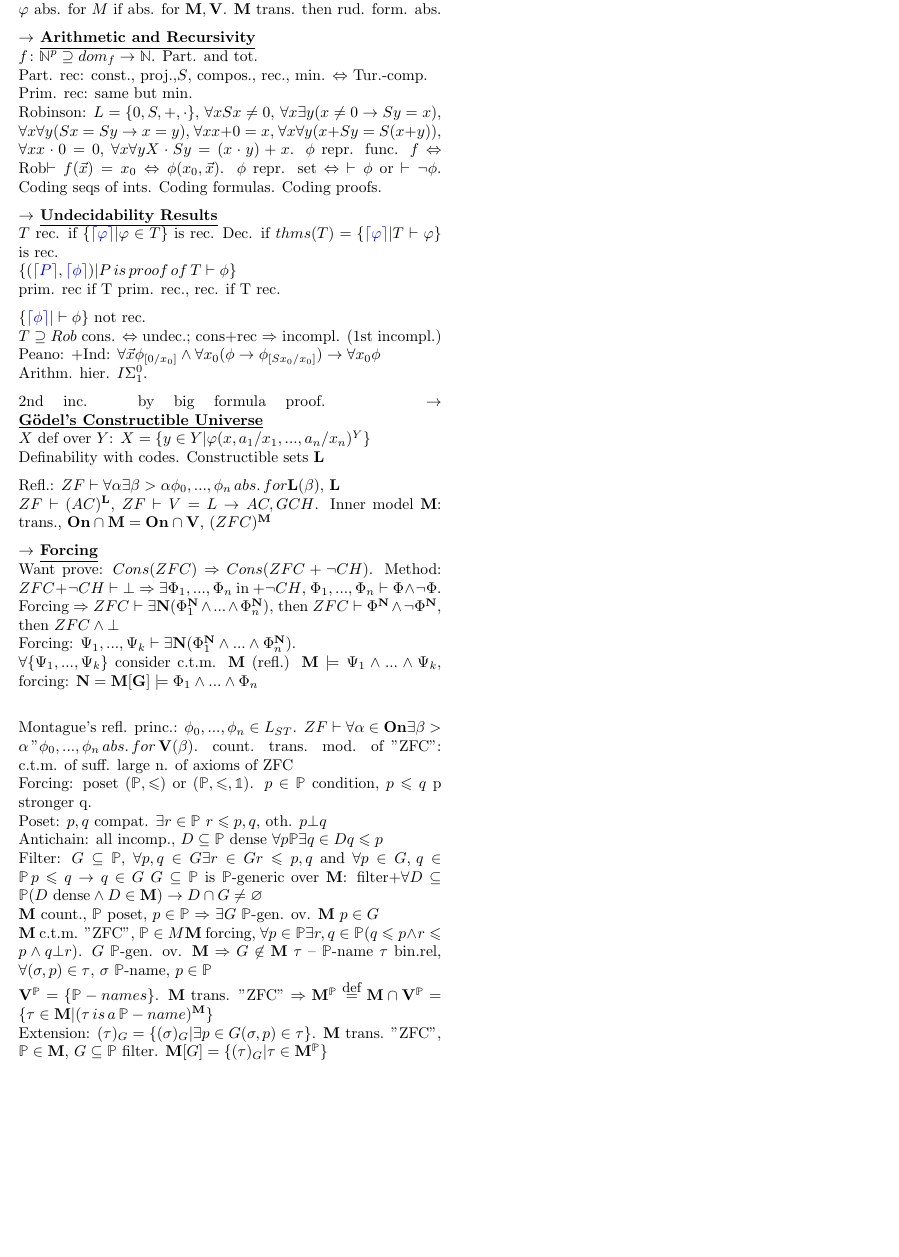
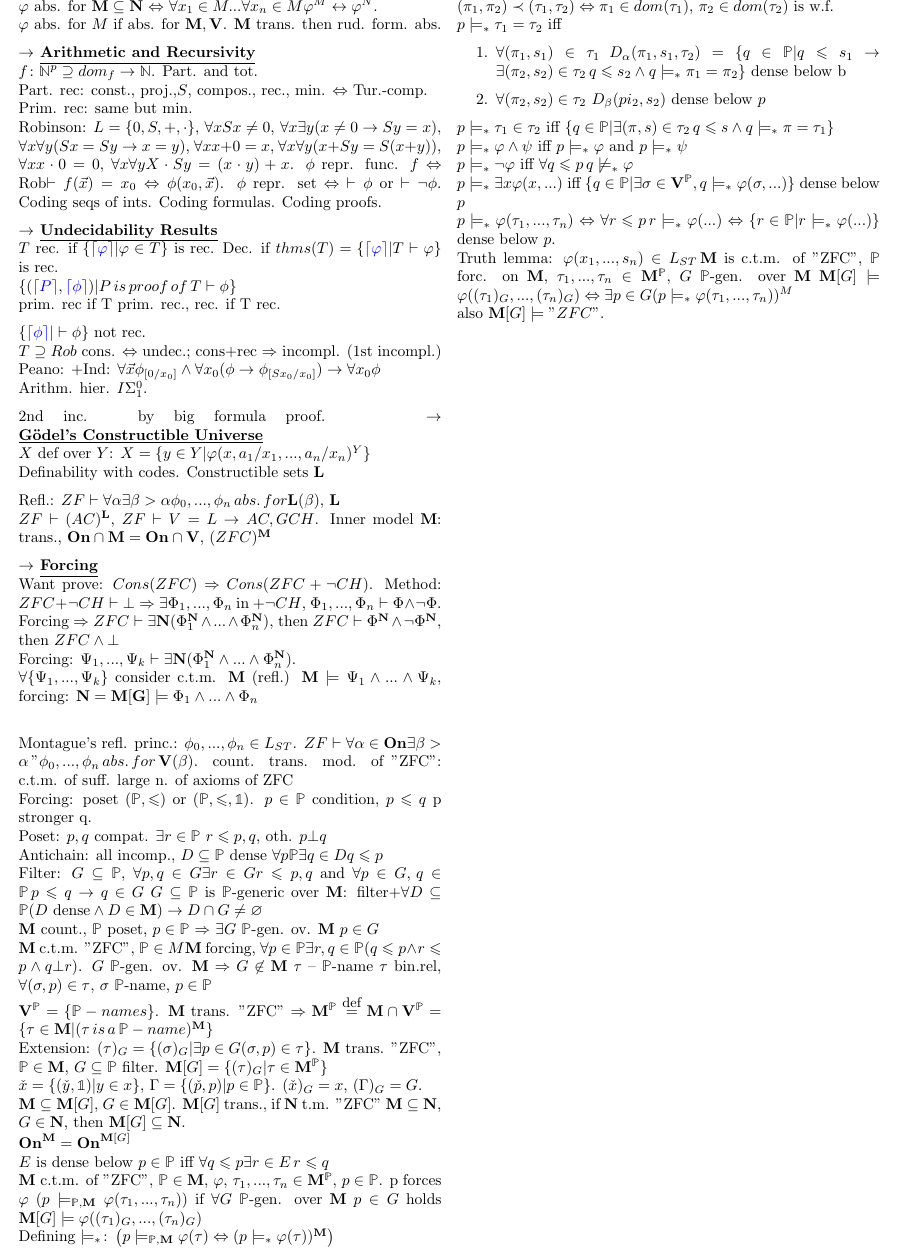
Before and after one commit to sergeivolodin/SetTheoryCheatSheet, a LaTeX document (main.tex): part of page 2 of 2, cut at the place of the change, the shorter picture padded with empty space. Compiled offline with pdfLaTeX.

Commit message:
Add models_* definition

```diff
--- a/main.tex
+++ b/main.tex
@@ -178,6 +178,25 @@ $\class{M}$ count., $\Pp$ poset, $p\in \Pp$ $\Rightarrow$ $\exists G$ $\Pp$-gen.
 $\class{M}$ c.t.m. "ZFC", $\Pp\in M\class{M}$ forcing, $\forall p\in\Pp\exists r,q\in\Pp (q\leqslant p\wedge r\leqslant p\wedge q\bot r)$. $G$ $\Pp$-gen. ov. $\class{M}$ $\Rightarrow$ $G\not\in\class{M}$
 $\tau$ -- $\Pp$-name $\tau$ bin.rel, $\forall (\sigma,p)\in\tau$, $\sigma$ $\Pp$-name, $p\in\Pp$\\
 $\V^\Pp=\{\Pp-names\}$. $\class{M}$ trans. "ZFC" $\Rightarrow \class{M}^\Pp\eqdef \class{M}\cap\V^\Pp=\{\tau\in\class{M}|(\tau\,is\,a\,\Pp-name)^\class{M}\}$\\
-Extension: $(\tau)_G=\{(\sigma)_G|\exists p\in G(\sigma,p)\in\tau\}$. $\class{M}$ trans. "ZFC", $\Pp\in\class{M}$, $G\subseteq \Pp$ filter. $\class{M}[G]=\{(\tau)_G|\tau\in\class{M}^\Pp\}$
+Extension: $(\tau)_G=\{(\sigma)_G|\exists p\in G(\sigma,p)\in\tau\}$. $\class{M}$ trans. "ZFC", $\Pp\in\class{M}$, $G\subseteq \Pp$ filter. $\class{M}[G]=\{(\tau)_G|\tau\in\class{M}^\Pp\}$\\
+$\check{x}=\{(\check{y},\mathbb{1})|y\in x\}$, $\Gamma=\{(\check{p},p)|p\in\Pp\}$. $(\check{x})_G=x$, $(\Gamma)_G=G$.\\
+$\class{M}\subseteq\class{M}[G]$, $G\in\class{M}[G]$. $\class{M}[G]$ trans., if $\class{N}$ t.m. "ZFC" $
+\class{M}\subseteq\class{N}$, $G\in\class{N}$, then $\class{M}[G]\subseteq \class{N}$.\\
+$\On^\class{M}=\On^{\class{M}[G]}$\\
+$E$ is dense below $p\in\Pp$ iff $\forall q\leqslant p\exists r\in E\,r\leqslant q$\\
+$\class{M}$ c.t.m. of "ZFC", $\Pp\in\class{M}$, $\varphi$, $\tau_1,...,\tau_n\in\class{M}^\Pp$, $p\in\Pp$. p forces $\varphi$ ($p\models_{\Pp,\class{M}}\varphi(\tau_1,...,\tau_n)$) if $\forall G$ $\Pp$-gen. over $\class{M}$ $p\in G$ holds $\class{M}[G]\models\varphi((\tau_1)_G,...,(\tau_n)_G)$\\
+Defining $\models_*\colon \left(p\models_{\Pp,\class{M}}\varphi(\tau)\Leftrightarrow (p\models_*\varphi(\tau))^\class{M}\right)$\\
+$(\pi_1,\pi_2)\prec (\tau_1,\tau_2)\Leftrightarrow \pi_1\in dom(\tau_1),\,\pi_2\in dom(\tau_2)$ is w.f.\\
+$p\models_*\tau_1=\tau_2$ iff\begin{enumerate}
+	\item $\forall (\pi_1,s_1)\in\tau_1$ $D_\alpha(\pi_1,s_1,\tau_2)=\{q\in\Pp|q\leqslant s_1\to \exists(\pi_2,s_2)\in\tau_2\,q\leqslant s_2\wedge q\models_*\pi_1=\pi_2\}$ dense below b
+	\item $\forall(\pi_2,s_2)\in\tau_2$ $D_\beta(pi_2,s_2)$ dense below $p$
+\end{enumerate}
+$p\models_*\tau_1\in\tau_2$ iff $\{q\in \Pp|\exists (\pi,s)\in\tau_2\,q\leqslant s\wedge q\models_* \pi=\tau_1\}$\\
+$p\models_*\varphi\wedge\psi$ iff $p\models_*\varphi$ and $p\models_*\psi$\\
+$p\models_*\neg\varphi$ iff $\forall q\leqslant p\,q\not\models_*\varphi$\\
+$p\models_*\exists x\varphi(x,...)$ iff $\{q\in \Pp|\exists \sigma\in\V^\Pp,q\models_*\varphi(\sigma,...)\}$ dense below $p$\\
+$p\models_*\varphi(\tau_1,...,\tau_n)$ $\Leftrightarrow$ $\forall r\leqslant p\,r\models_*\varphi(...)$ $\Leftrightarrow$ $\{r\in\Pp|r\models_*\varphi(...)\}$ dense below $p$.\\
+Truth lemma: $\varphi(x_1,...,s_n)\in L_{ST}\,\class{M}$ is c.t.m. of "ZFC", $\Pp$ forc. on $\class{M}$, $\tau_1,...,\tau_n\in\class{M}^\Pp$, $G$ $\Pp$-gen. over $\class{M}$ $\class{M}[G]\models \varphi((\tau_1)_G,...,(\tau_n)_G)\Leftrightarrow\exists p\in G(p\models_*\varphi(\tau_1,...,\tau_n))^M$\\
+also $\class{M}[G]\models "ZFC"$.
 \end{multicols*}
 \end{document}
```
